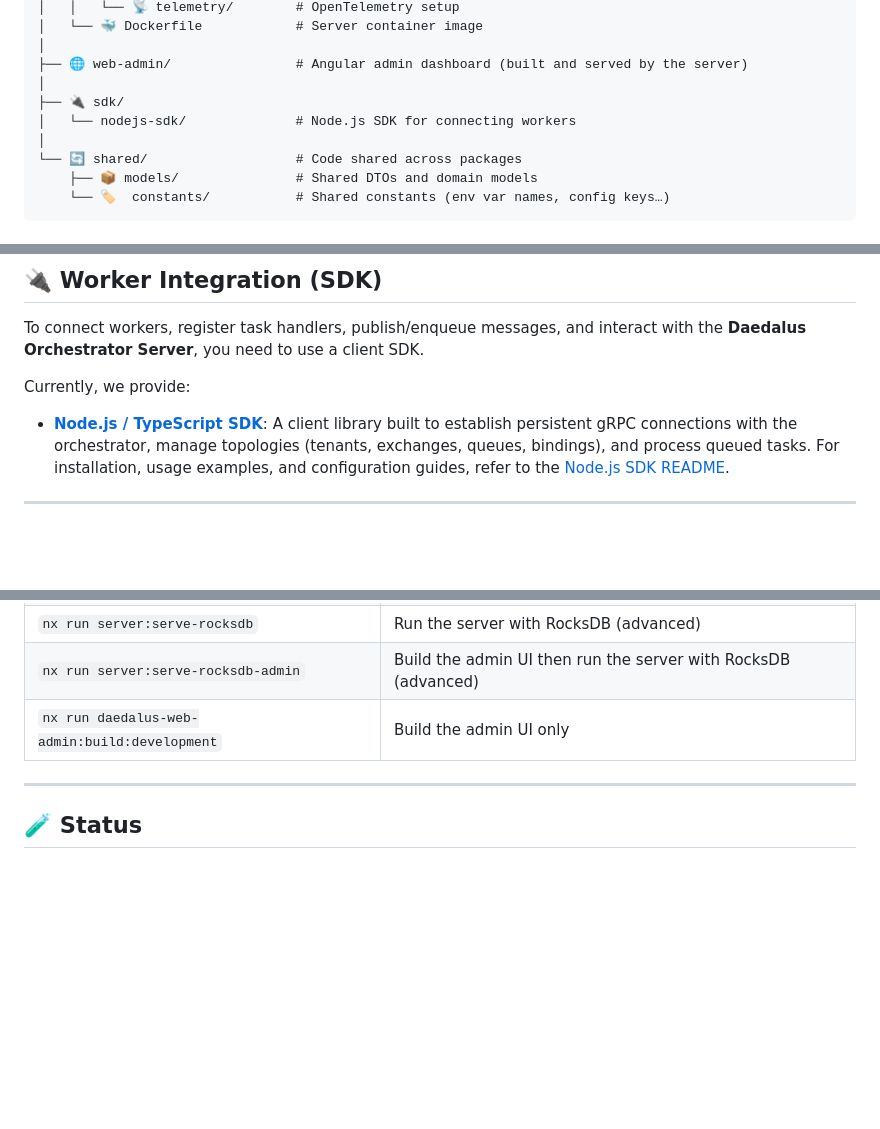
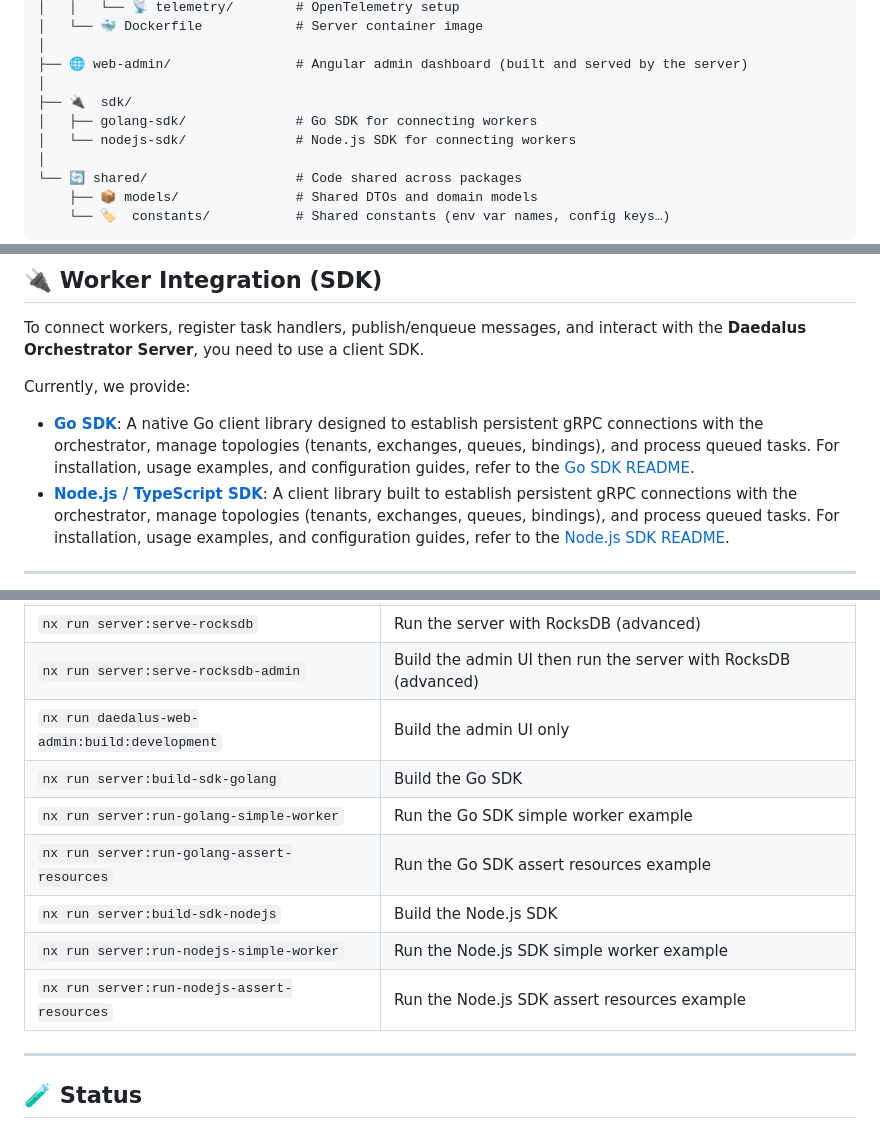
Before and after one commit to angel-zguerrero/daedalus-orchestrator, a Markdown page: README.md, 3 parts joined by grey strips. GitHub-like rendering; blank space fills up the shorter version.

Commit message:
docs: update README to include Go SDK documentation and build/run commands

```diff
--- a/README.md
+++ b/README.md
@@ -169,7 +169,8 @@ Order processing with priorities: VIP (P3), Premium (P2), Standard (P1).
 │
 ├── 🌐 web-admin/                # Angular admin dashboard (built and served by the server)
 │
-├── 🔌 sdk/
+├── 🔌  sdk/
+│   ├── golang-sdk/              # Go SDK for connecting workers
 │   └── nodejs-sdk/              # Node.js SDK for connecting workers
 │
 └── 🔄 shared/                   # Code shared across packages
@@ -210,6 +211,7 @@ Order processing with priorities: VIP (P3), Premium (P2), Standard (P1).
 To connect workers, register task handlers, publish/enqueue messages, and interact with the **Daedalus Orchestrator Server**, you need to use a client SDK.
 
 Currently, we provide:
+- **[Go SDK](sdk/golang-sdk/README.md)**: A native Go client library designed to establish persistent gRPC connections with the orchestrator, manage topologies (tenants, exchanges, queues, bindings), and process queued tasks. For installation, usage examples, and configuration guides, refer to the [Go SDK README](sdk/golang-sdk/README.md).
 - **[Node.js / TypeScript SDK](sdk/nodejs-sdk/README.md)**: A client library built to establish persistent gRPC connections with the orchestrator, manage topologies (tenants, exchanges, queues, bindings), and process queued tasks. For installation, usage examples, and configuration guides, refer to the [Node.js SDK README](sdk/nodejs-sdk/README.md).
 
 ---
@@ -521,6 +523,12 @@ To switch engines at runtime, set `MASTER_DB_ENGINE` and `TENANT_DB_ENGINE` (or
 | `nx run server:serve-rocksdb` | Run the server with RocksDB (advanced) |
 | `nx run server:serve-rocksdb-admin` | Build the admin UI then run the server with RocksDB (advanced) |
 | `nx run daedalus-web-admin:build:development` | Build the admin UI only |
+| `nx run server:build-sdk-golang` | Build the Go SDK |
+| `nx run server:run-golang-simple-worker` | Run the Go SDK simple worker example |
+| `nx run server:run-golang-assert-resources` | Run the Go SDK assert resources example |
+| `nx run server:build-sdk-nodejs` | Build the Node.js SDK |
+| `nx run server:run-nodejs-simple-worker` | Run the Node.js SDK simple worker example |
+| `nx run server:run-nodejs-assert-resources` | Run the Node.js SDK assert resources example |
 
 ---
 
```
